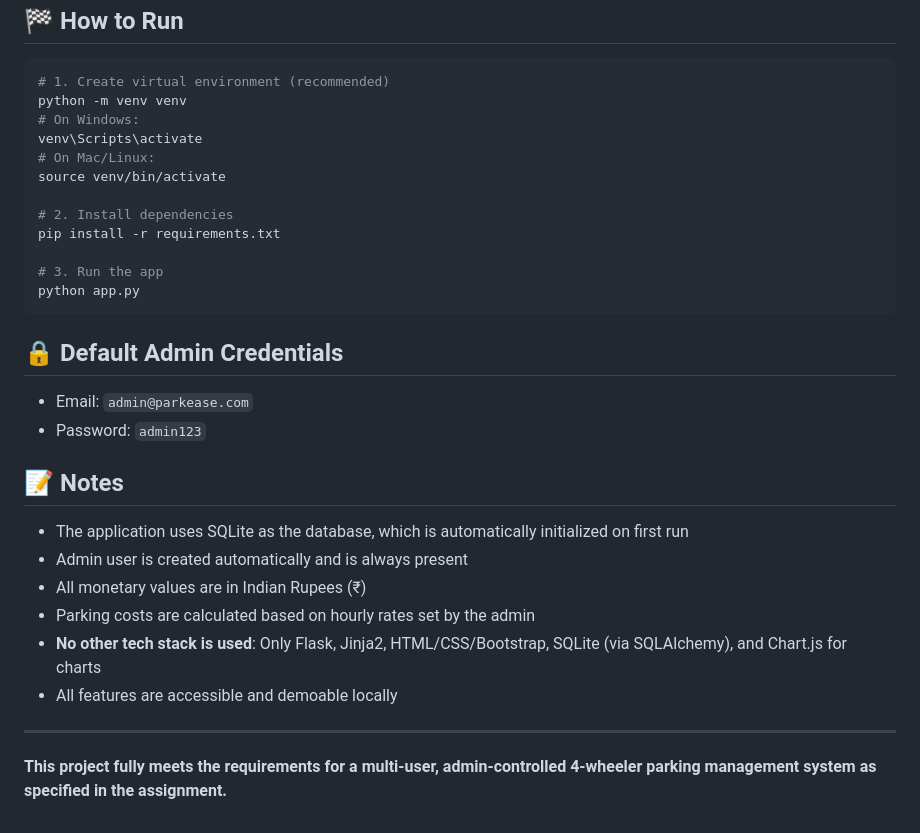
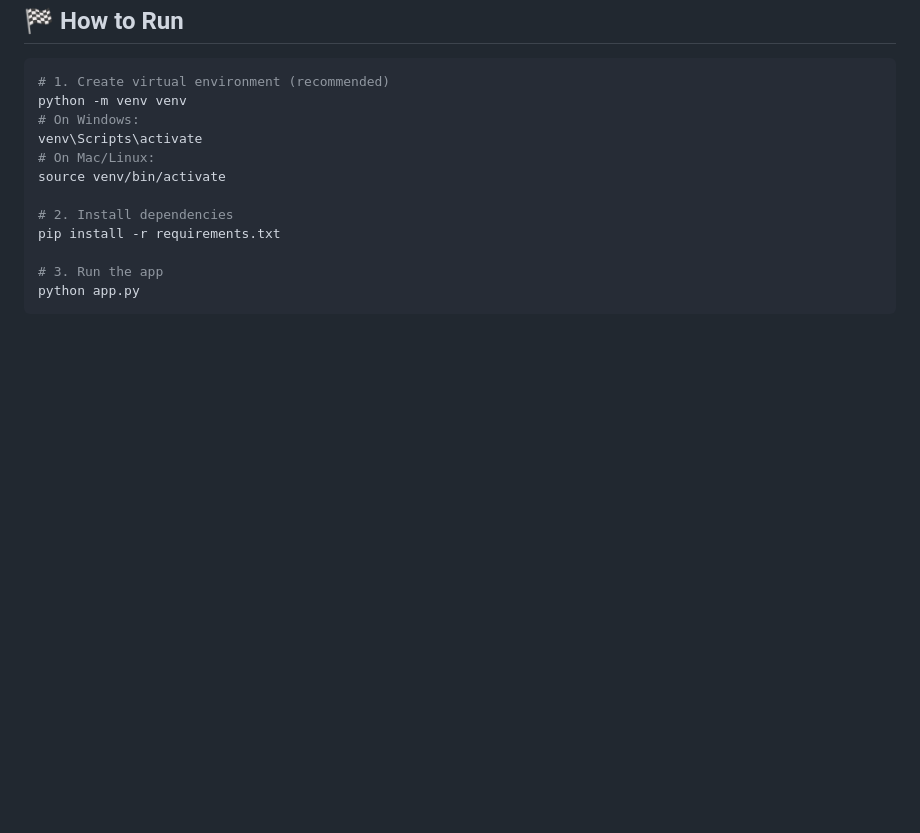
Before and after one commit to aloktripathi1/vehicle-parking-app, a Markdown page: README.md, the part around the change. Rendered like a GitHub page; blank space fills up the shorter version.

Commit message:
remove credentials

````diff
--- a/README.md
+++ b/README.md
@@ -130,19 +130,3 @@ pip install -r requirements.txt
 # 3. Run the app
 python app.py
 ```
-
-## 🔒 Default Admin Credentials
-- Email: `admin@parkease.com`
-- Password: `admin123`
-
-## 📝 Notes
-- The application uses SQLite as the database, which is automatically initialized on first run
-- Admin user is created automatically and is always present
-- All monetary values are in Indian Rupees (₹)
-- Parking costs are calculated based on hourly rates set by the admin
-- **No other tech stack is used**: Only Flask, Jinja2, HTML/CSS/Bootstrap, SQLite (via SQLAlchemy), and Chart.js for charts
-- All features are accessible and demoable locally
-
----
-
-**This project fully meets the requirements for a multi-user, admin-controlled 4-wheeler parking management system as specified in the assignment.**
````
